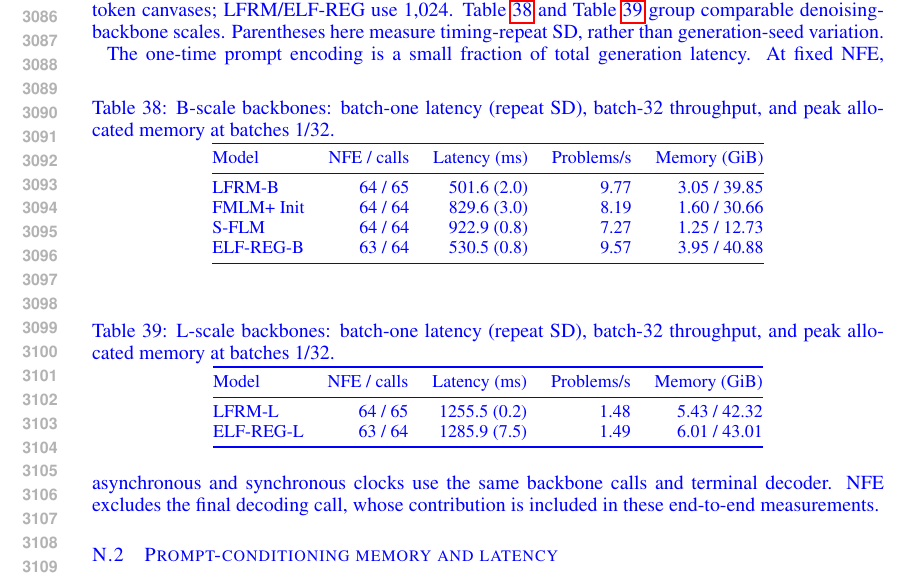
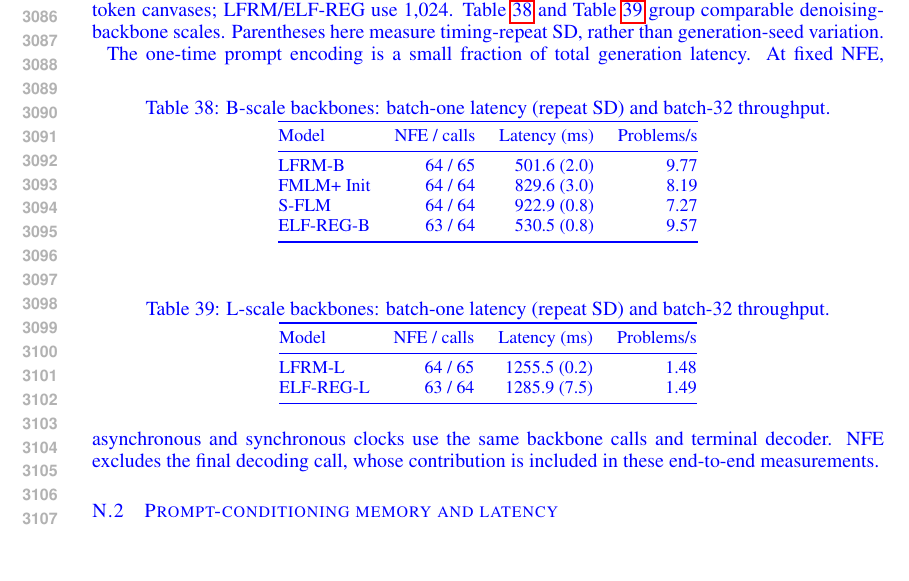
Before and after one commit to chengxiang/diffusion_language_paper, a LaTeX paper (main_rebuttal.tex): part of page 58 of 60, cut so that both start at the same text, the shorter picture padded with empty space. Compiled offline with pdfLaTeX.

Commit message:
Keep memory reporting focused on prompt conditioning

```diff
--- a/main_rebuttal.tex
+++ b/main_rebuttal.tex
@@ -1955,23 +1955,23 @@ PlaidQ's inference-code repository was unavailable at our evaluation audit, so i
 \subsection{End-to-end inference at comparable backbone sizes}
 We measure a fixed 32-question GSM8K panel on one NVIDIA H200, using three warmed repeats of native, uncompiled inference. Timing includes tokenization, transfers, live prompt encoding, denoising, terminal prediction, and text decoding; loading and correctness scoring are excluded. Batch-one latency and batch-32 throughput are reported separately. FMLM+/$\mathbb S$-FLM retain 512-token canvases; LFRM/ELF-REG use 1,024. Table~\ref{tab:latencyb} and Table~\ref{tab:latencyl} group comparable denoising-backbone scales. Parentheses here measure timing-repeat SD, rather than generation-seed variation.
 \begin{table}[htbp]\color{blue}\centering\small
-\caption{B-scale backbones: batch-one latency (repeat SD), batch-32 throughput, and peak allocated memory at batches 1/32.}
+\caption{B-scale backbones: batch-one latency (repeat SD) and batch-32 throughput.}
 \label{tab:latencyb}
-\begin{tabular}{@{}lrrrr@{}}\toprule
-Model & NFE / calls & Latency (ms) & Problems/s & Memory (GiB)\\\midrule
-LFRM-B & 64 / 65 & 501.6 (2.0) & 9.77 & 3.05 / 39.85\\
-FMLM+ Init & 64 / 64 & 829.6 (3.0) & 8.19 & 1.60 / 30.66\\
-S-FLM & 64 / 64 & 922.9 (0.8) & 7.27 & 1.25 / 12.73\\
-ELF-REG-B & 63 / 64 & 530.5 (0.8) & 9.57 & 3.95 / 40.88\\
+\begin{tabular}{@{}lrrr@{}}\toprule
+Model & NFE / calls & Latency (ms) & Problems/s\\\midrule
+LFRM-B & 64 / 65 & 501.6 (2.0) & 9.77\\
+FMLM+ Init & 64 / 64 & 829.6 (3.0) & 8.19\\
+S-FLM & 64 / 64 & 922.9 (0.8) & 7.27\\
+ELF-REG-B & 63 / 64 & 530.5 (0.8) & 9.57\\
 \bottomrule\end{tabular}
 \end{table}
 \begin{table}[htbp]\color{blue}\centering\small
-\caption{L-scale backbones: batch-one latency (repeat SD), batch-32 throughput, and peak allocated memory at batches 1/32.}
+\caption{L-scale backbones: batch-one latency (repeat SD) and batch-32 throughput.}
 \label{tab:latencyl}
-\begin{tabular}{@{}lrrrr@{}}\toprule
-Model & NFE / calls & Latency (ms) & Problems/s & Memory (GiB)\\\midrule
-LFRM-L & 64 / 65 & 1255.5 (0.2) & 1.48 & 5.43 / 42.32\\
-ELF-REG-L & 63 / 64 & 1285.9 (7.5) & 1.49 & 6.01 / 43.01\\
+\begin{tabular}{@{}lrrr@{}}\toprule
+Model & NFE / calls & Latency (ms) & Problems/s\\\midrule
+LFRM-L & 64 / 65 & 1255.5 (0.2) & 1.48\\
+ELF-REG-L & 63 / 64 & 1285.9 (7.5) & 1.49\\
 \bottomrule\end{tabular}
 \end{table}
 The one-time prompt encoding is a small fraction of total generation latency. At fixed NFE, asynchronous and synchronous clocks use the same backbone calls and terminal decoder. NFE excludes the final decoding call, whose contribution is included in these end-to-end measurements.
```
